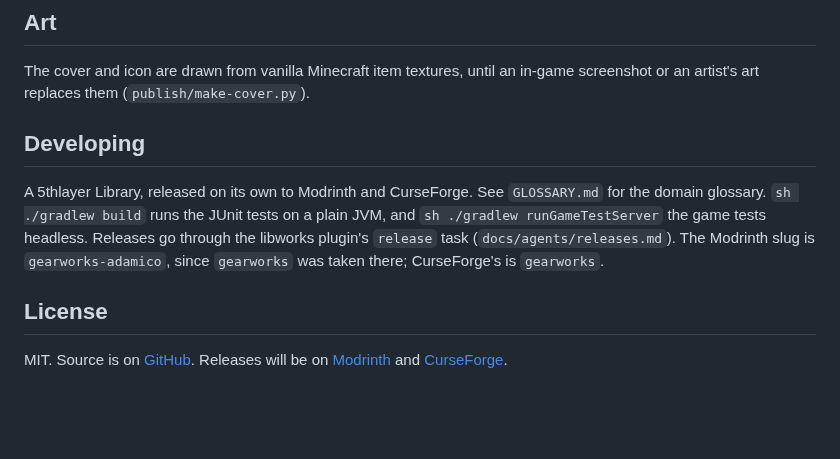
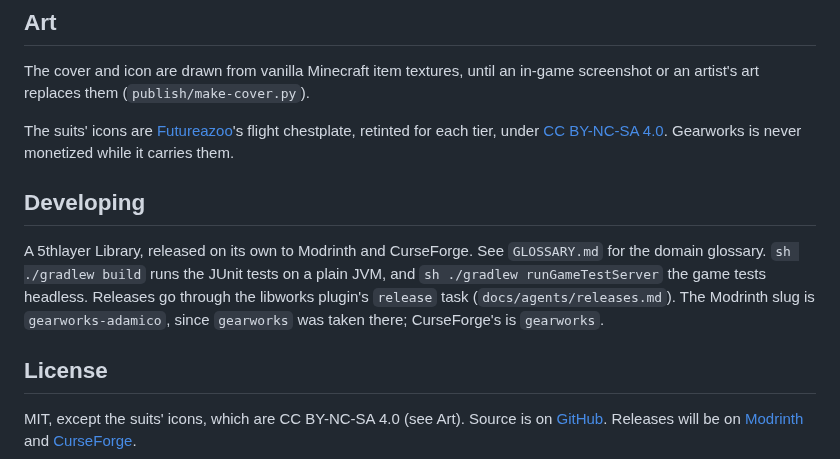
Before and after one commit to 5thlayer/gearworks, a Markdown page: README.md, the part around the change. Drawn GitHub-style; blank space fills up the shorter version.

```diff
--- a/README.md
+++ b/README.md
@@ -37,11 +37,13 @@ None beyond NeoForge.
 
 The cover and icon are drawn from vanilla Minecraft item textures, until an in-game screenshot or an artist's art replaces them (`publish/make-cover.py`).
 
+The suits' icons are [Futureazoo](https://github.com/Futureazoo/TextureRepository)'s flight chestplate, retinted for each tier, under [CC BY-NC-SA 4.0](https://creativecommons.org/licenses/by-nc-sa/4.0/). Gearworks is never monetized while it carries them.
+
 ## Developing
 
 A 5thlayer Library, released on its own to Modrinth and CurseForge. See `GLOSSARY.md` for the domain glossary. `sh ./gradlew build` runs the JUnit tests on a plain JVM, and `sh ./gradlew runGameTestServer` the game tests headless. Releases go through the libworks plugin's `release` task (`docs/agents/releases.md`). The Modrinth slug is `gearworks-adamico`, since `gearworks` was taken there; CurseForge's is `gearworks`.
 
 ## License
 
-MIT. Source is on [GitHub](https://github.com/5thlayer/gearworks).
+MIT, except the suits' icons, which are CC BY-NC-SA 4.0 (see Art). Source is on [GitHub](https://github.com/5thlayer/gearworks).
 Releases will be on [Modrinth](https://modrinth.com/mod/NyNdPneT) and [CurseForge](https://www.curseforge.com/projects/1739524).
```
Also changed, not shown: CHANGELOG.md (+1 -1 lines), CLAUDE.md (+1 -1 lines), docs/adr/0004-the-suits-wear-futureazoos-flight-chestplate.md (added, +29 -0 lines), art/flight_chestplate.png (added), 7 other files.
